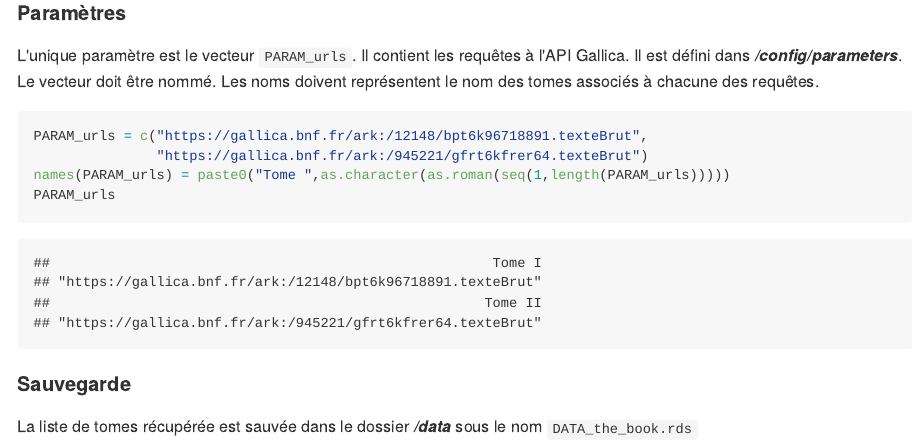
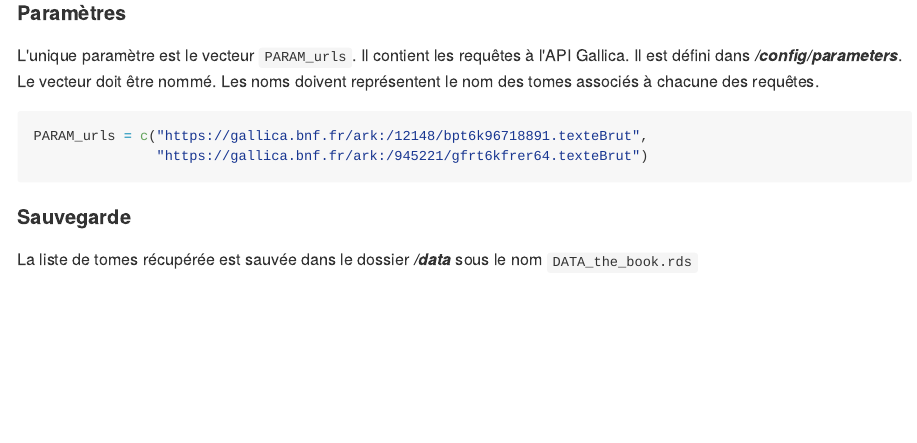
Before and after one commit to giletjaune/diplomatie, an R Markdown document (pro/step1_recuperation/README.Rmd): the page in a window 1100 px wide, from 300 px down. The pictures show the output file pro/step1_recuperation/README.md that the author committed with the source, drawn offline in the style of GitHub.

Commit message:
add some features

````diff
--- a/pro/step1_recuperation/README.Rmd
+++ b/pro/step1_recuperation/README.Rmd
@@ -23,8 +23,6 @@ L'unique paramètre est le vecteur `PARAM_urls`. Il contient les requêtes à l'
 ```{r}
 PARAM_urls = c("https://gallica.bnf.fr/ark:/12148/bpt6k96718891.texteBrut",
                "https://gallica.bnf.fr/ark:/945221/gfrt6kfrer64.texteBrut")
-names(PARAM_urls) = paste0("Tome ",as.character(as.roman(seq(1,length(PARAM_urls)))))
-PARAM_urls
 ```
 
 
````
Also changed, not shown: pro/step1_recuperation/README.md.
